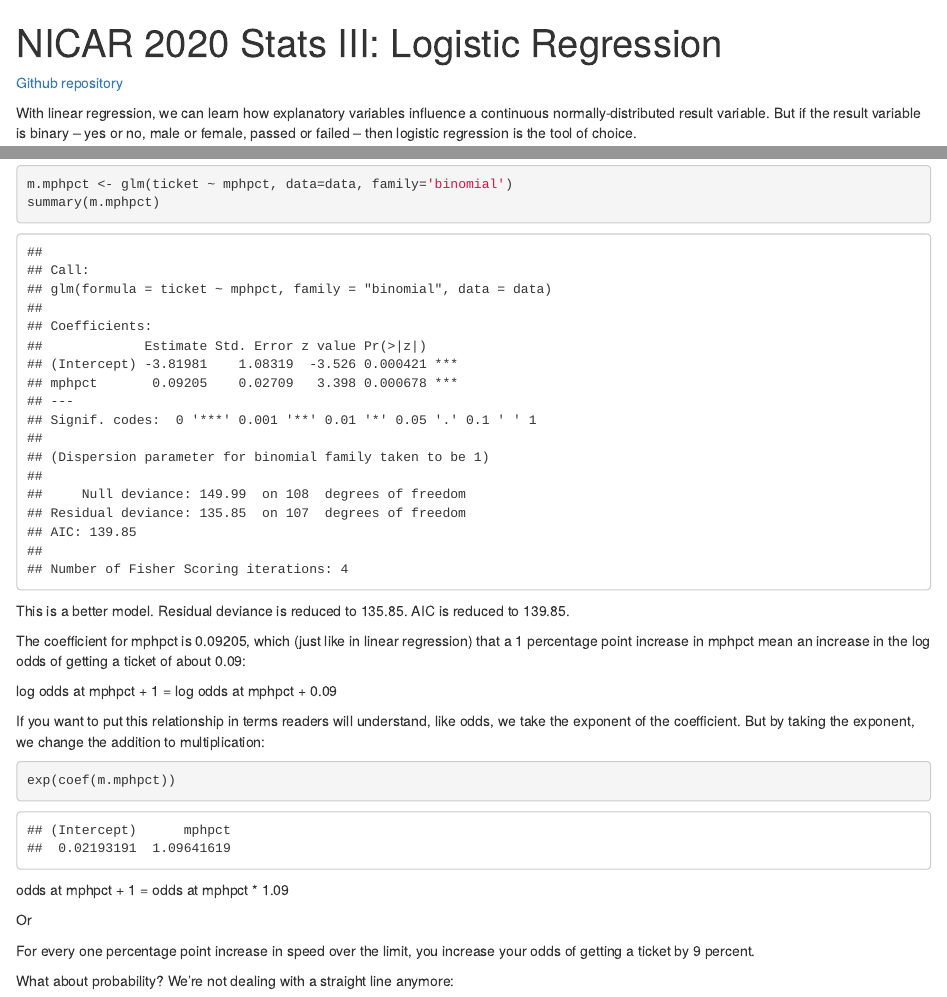
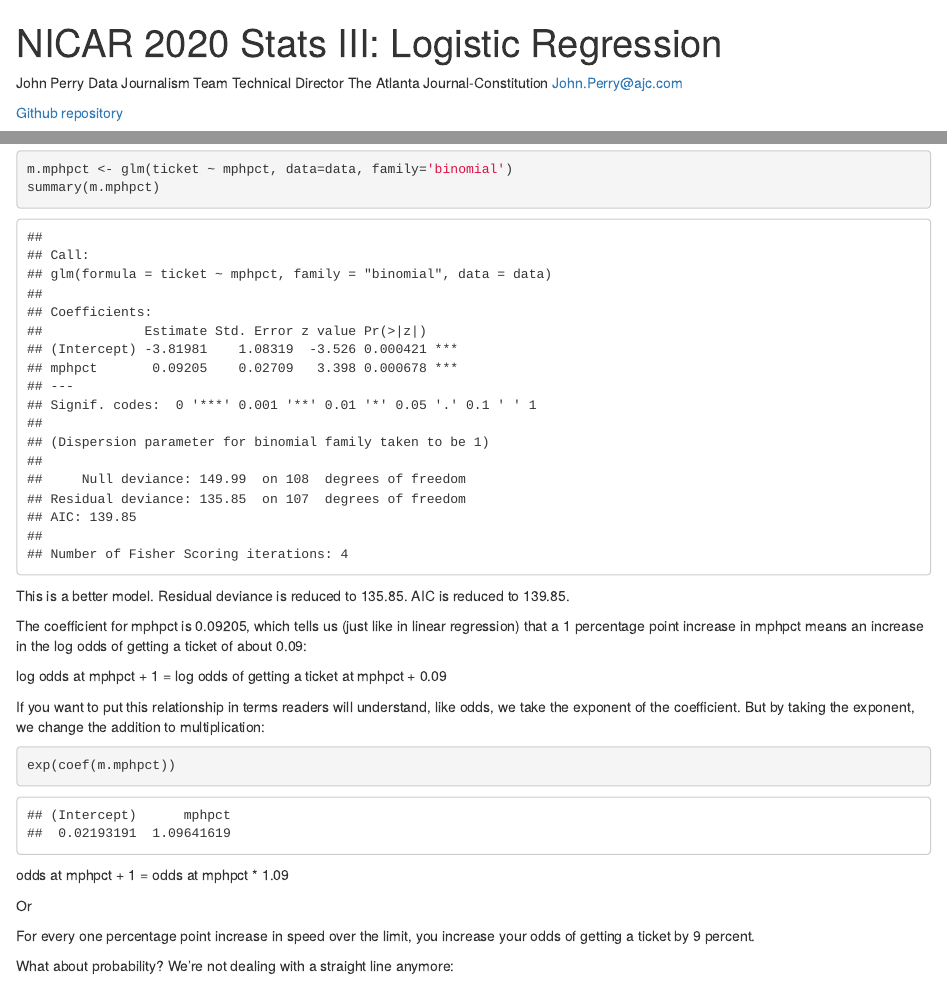
Before and after one commit to fresques/nicar_logistic_regression, an R Markdown document (NICAR2020_logistic_regression.Rmd): the page in a window 1100 px wide, from its top, and a second part further down, joined at a grey line. Rendered offline with R 4.5, knitr and Pandoc, with nearby package versions; code that draws random numbers runs with fixed seeds of ours.

Commit message:
Added my email address at the top

````diff
--- a/NICAR2020_logistic_regression.Rmd
+++ b/NICAR2020_logistic_regression.Rmd
@@ -2,6 +2,10 @@
 title: 'NICAR 2020 Stats III: Logistic Regression'
 output: html_notebook
 ---
+John Perry
+Data Journalism Team Technical Director
+The Atlanta Journal-Constitution
+John.Perry@ajc.com
 
 [Github repository](https://github.com/NewsappAJC/nicar_logistic_regression)
 
@@ -191,9 +195,9 @@ summary(m.mphpct)
 ```
 This is a better model. Residual deviance is reduced to 135.85. AIC is reduced to 139.85.
 
-The coefficient for mphpct is 0.09205, which (just like in linear regression) that a 1 percentage point increase in mphpct mean an increase in the log odds of getting a ticket of about 0.09:
+The coefficient for mphpct is 0.09205, which tells us (just like in linear regression) that a 1 percentage point increase in mphpct means an increase in the log odds of getting a ticket of about 0.09:
 
-log odds at mphpct + 1 = log odds at mphpct + 0.09
+log odds at mphpct + 1 = log odds of getting a ticket at mphpct + 0.09
 
 If you want to put this relationship in terms readers will understand, like odds, we take the exponent of the coefficient. But by taking the exponent, we change the addition to multiplication:
 ```{r}
````
